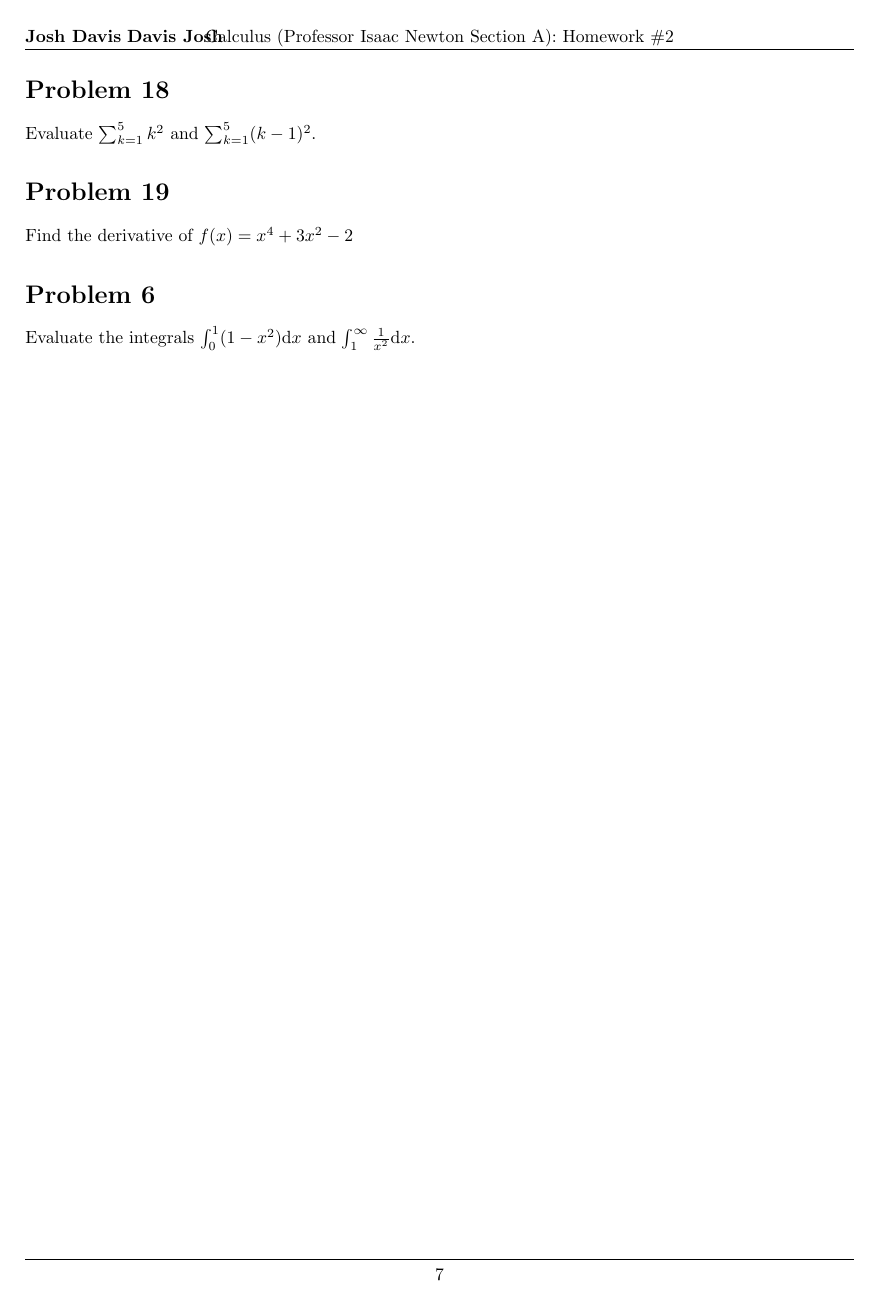
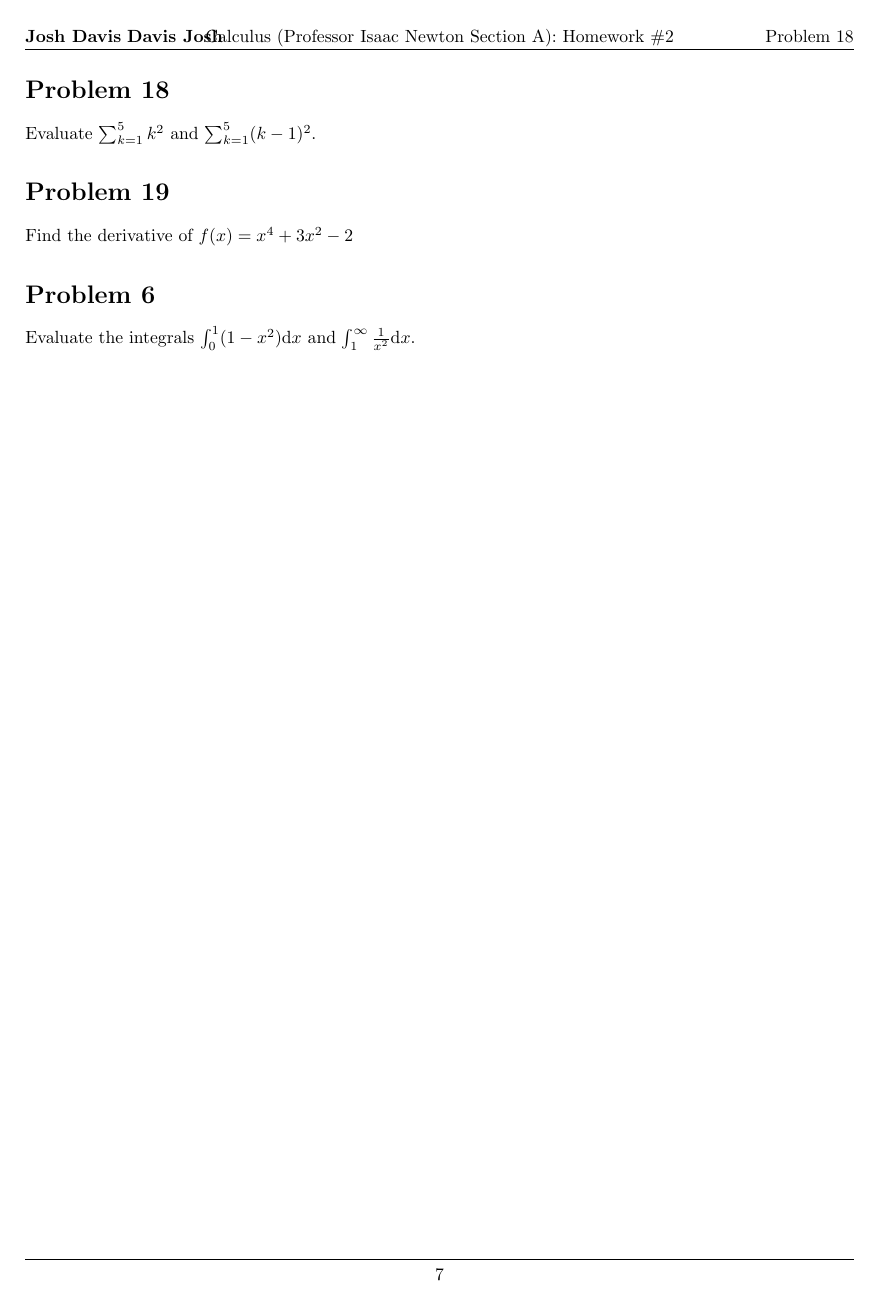
Before and after one commit to jdavis/latex-homework-template, a LaTeX problem sheet (homework.tex): page 7 of 7. Compiled offline with pdfLaTeX.

Commit message:
HEADER: Update header's problem counter
This patch fixes a bug where the header's problem
counter is not updated when the problem counter is
overriden.

fixes jdavis#8

Signed-off-by: Mark Stenglein <mark@stengle.in>

```diff
--- a/homework.tex
+++ b/homework.tex
@@ -68,6 +68,7 @@
 \newenvironment{homeworkProblem}[1][-1]{
     \ifnum#1>0
         \setcounter{homeworkProblemCounter}{#1}
+        \nobreak\extramarks{Problem \arabic{homeworkProblemCounter}}{}\nobreak{}
     \fi
     \section{Problem \arabic{homeworkProblemCounter}}
     \setcounter{partCounter}{1}
```
Also changed, not shown: homework.pdf.
